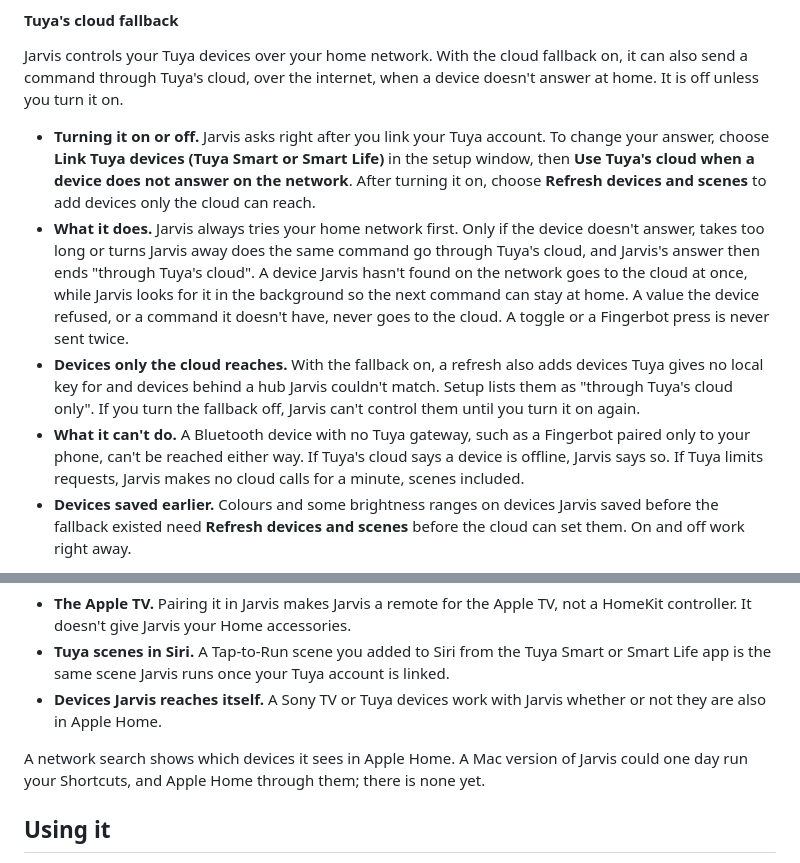
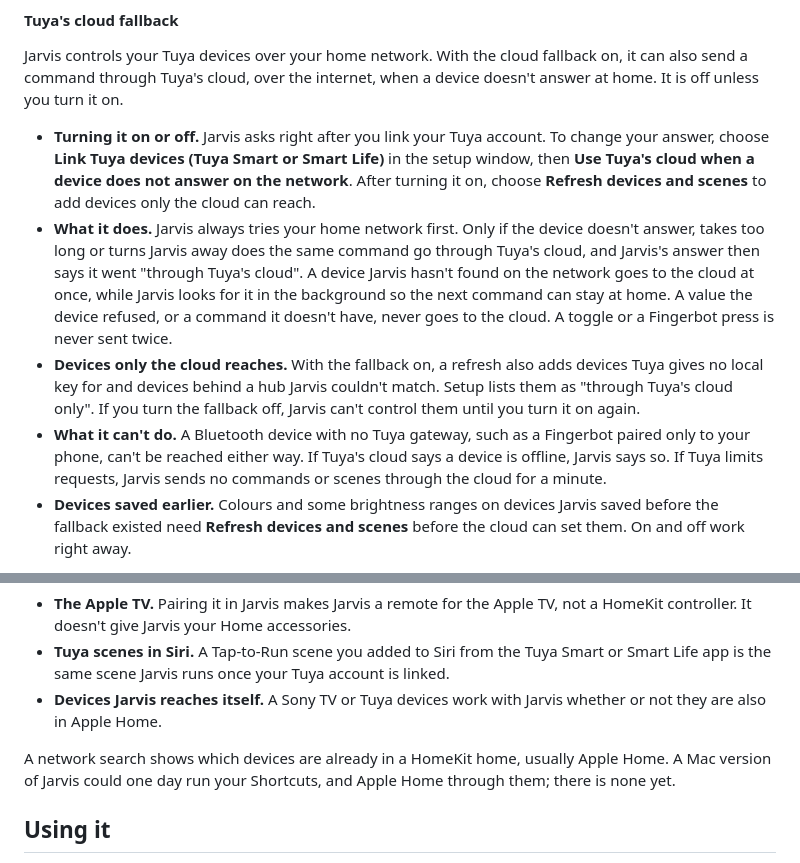
Before and after one commit to rotembab/jarvis-claude-mod, a Markdown page: docs/HOME.md, 2 parts joined by grey strips. Drawn GitHub-style.

```diff
--- a/docs/HOME.md
+++ b/docs/HOME.md
@@ -111,9 +111,9 @@ Ask Jarvis about it and it says what the Fingerbot presses, its mode and its bat
 Jarvis controls your Tuya devices over your home network. With the cloud fallback on, it can also send a command through Tuya's cloud, over the internet, when a device doesn't answer at home. It is off unless you turn it on.
 
 - **Turning it on or off.** Jarvis asks right after you link your Tuya account. To change your answer, choose **Link Tuya devices (Tuya Smart or Smart Life)** in the setup window, then **Use Tuya's cloud when a device does not answer on the network**. After turning it on, choose **Refresh devices and scenes** to add devices only the cloud can reach.
-- **What it does.** Jarvis always tries your home network first. Only if the device doesn't answer, takes too long or turns Jarvis away does the same command go through Tuya's cloud, and Jarvis's answer then ends "through Tuya's cloud". A device Jarvis hasn't found on the network goes to the cloud at once, while Jarvis looks for it in the background so the next command can stay at home. A value the device refused, or a command it doesn't have, never goes to the cloud. A toggle or a Fingerbot press is never sent twice.
+- **What it does.** Jarvis always tries your home network first. Only if the device doesn't answer, takes too long or turns Jarvis away does the same command go through Tuya's cloud, and Jarvis's answer then says it went "through Tuya's cloud". A device Jarvis hasn't found on the network goes to the cloud at once, while Jarvis looks for it in the background so the next command can stay at home. A value the device refused, or a command it doesn't have, never goes to the cloud. A toggle or a Fingerbot press is never sent twice.
 - **Devices only the cloud reaches.** With the fallback on, a refresh also adds devices Tuya gives no local key for and devices behind a hub Jarvis couldn't match. Setup lists them as "through Tuya's cloud only". If you turn the fallback off, Jarvis can't control them until you turn it on again.
-- **What it can't do.** A Bluetooth device with no Tuya gateway, such as a Fingerbot paired only to your phone, can't be reached either way. If Tuya's cloud says a device is offline, Jarvis says so. If Tuya limits requests, Jarvis makes no cloud calls for a minute, scenes included.
+- **What it can't do.** A Bluetooth device with no Tuya gateway, such as a Fingerbot paired only to your phone, can't be reached either way. If Tuya's cloud says a device is offline, Jarvis says so. If Tuya limits requests, Jarvis sends no commands or scenes through the cloud for a minute.
 - **Devices saved earlier.** Colours and some brightness ranges on devices Jarvis saved before the fallback existed need **Refresh devices and scenes** before the cloud can set them. On and off work right away.
 
 The fallback uses the same unofficial sign-in as the link. If Tuya blocks it, the fallback and scenes stop working, and control over your home network carries on.
@@ -164,7 +164,7 @@ Jarvis runs on Windows, and Apple gives Windows programs no way into Apple Home.
 - **Tuya scenes in Siri.** A Tap-to-Run scene you added to Siri from the Tuya Smart or Smart Life app is the same scene Jarvis runs once your Tuya account is linked.
 - **Devices Jarvis reaches itself.** A Sony TV or Tuya devices work with Jarvis whether or not they are also in Apple Home.
 
-A network search shows which devices it sees in Apple Home. A Mac version of Jarvis could one day run your Shortcuts, and Apple Home through them; there is none yet.
+A network search shows which devices are already in a HomeKit home, usually Apple Home. A Mac version of Jarvis could one day run your Shortcuts, and Apple Home through them; there is none yet.
 
 ## Using it
 
```
Also changed, not shown: docs/DEVELOPING.md (+3 -3 lines).
